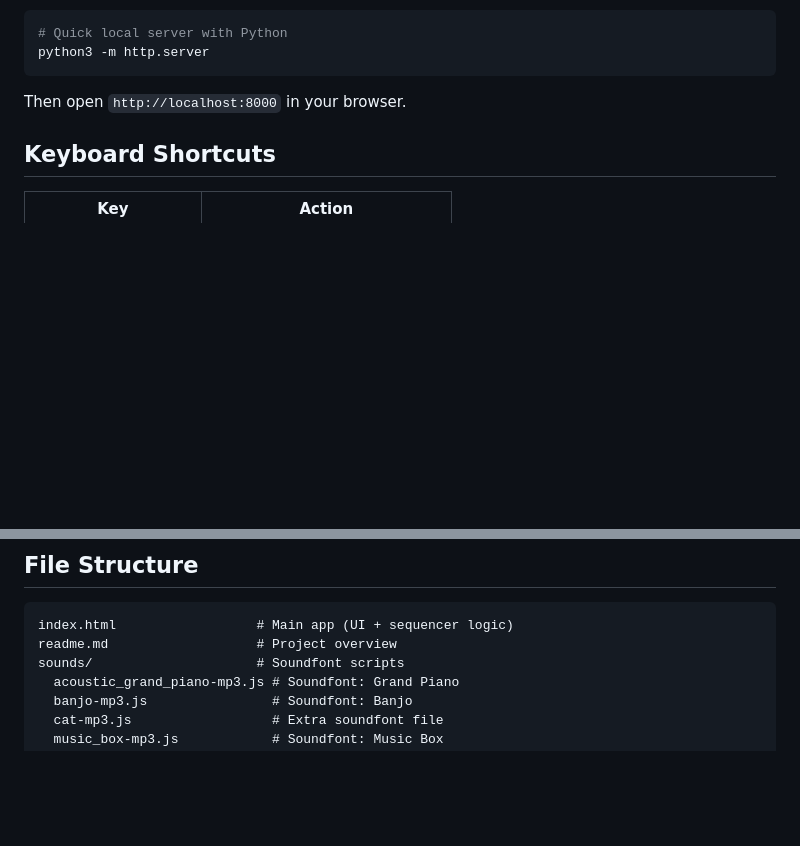
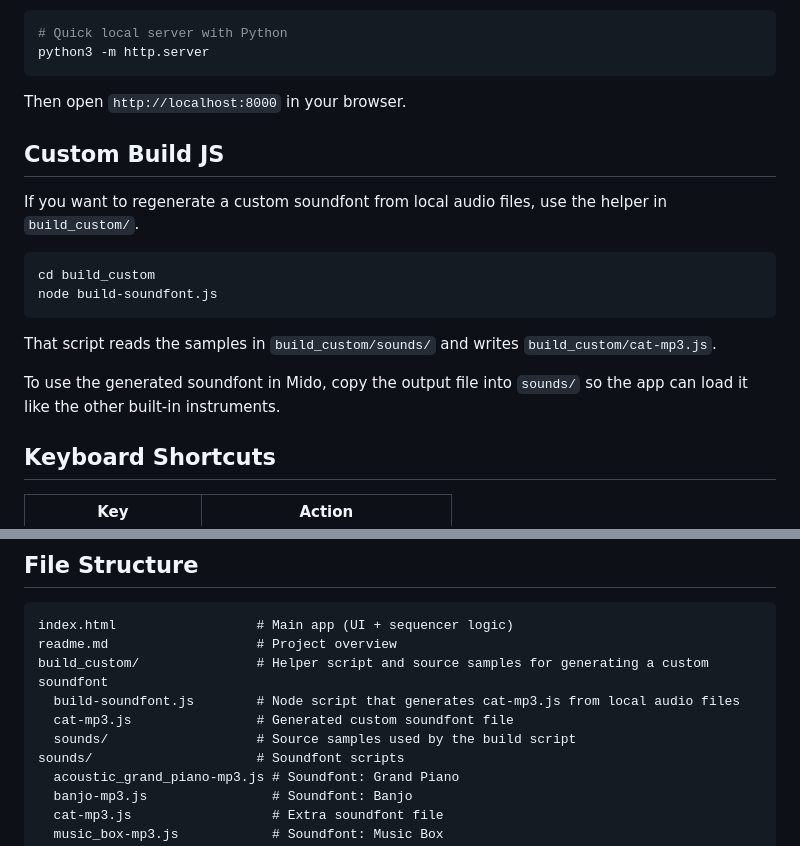
Before and after one commit to amosjerbi/mido, a Markdown page: readme.md, 2 parts joined by grey strips. Drawn GitHub-style; blank space fills up the shorter version.

Commit message:
Update README build instructions

````diff
--- a/readme.md
+++ b/readme.md
@@ -32,6 +32,19 @@ python3 -m http.server
 
 Then open `http://localhost:8000` in your browser.
 
+## Custom Build JS
+
+If you want to regenerate a custom soundfont from local audio files, use the helper in `build_custom/`.
+
+```bash
+cd build_custom
+node build-soundfont.js
+```
+
+That script reads the samples in `build_custom/sounds/` and writes `build_custom/cat-mp3.js`.
+
+To use the generated soundfont in Mido, copy the output file into `sounds/` so the app can load it like the other built-in instruments.
+
 ## Keyboard Shortcuts
 
 | Key | Action |
@@ -65,6 +78,10 @@ Then open `http://localhost:8000` in your browser.
 ```
 index.html                  # Main app (UI + sequencer logic)
 readme.md                   # Project overview
+build_custom/               # Helper script and source samples for generating a custom soundfont
+  build-soundfont.js        # Node script that generates cat-mp3.js from local audio files
+  cat-mp3.js                # Generated custom soundfont file
+  sounds/                   # Source samples used by the build script
 sounds/                     # Soundfont scripts
   acoustic_grand_piano-mp3.js # Soundfont: Grand Piano
   banjo-mp3.js                # Soundfont: Banjo
````
